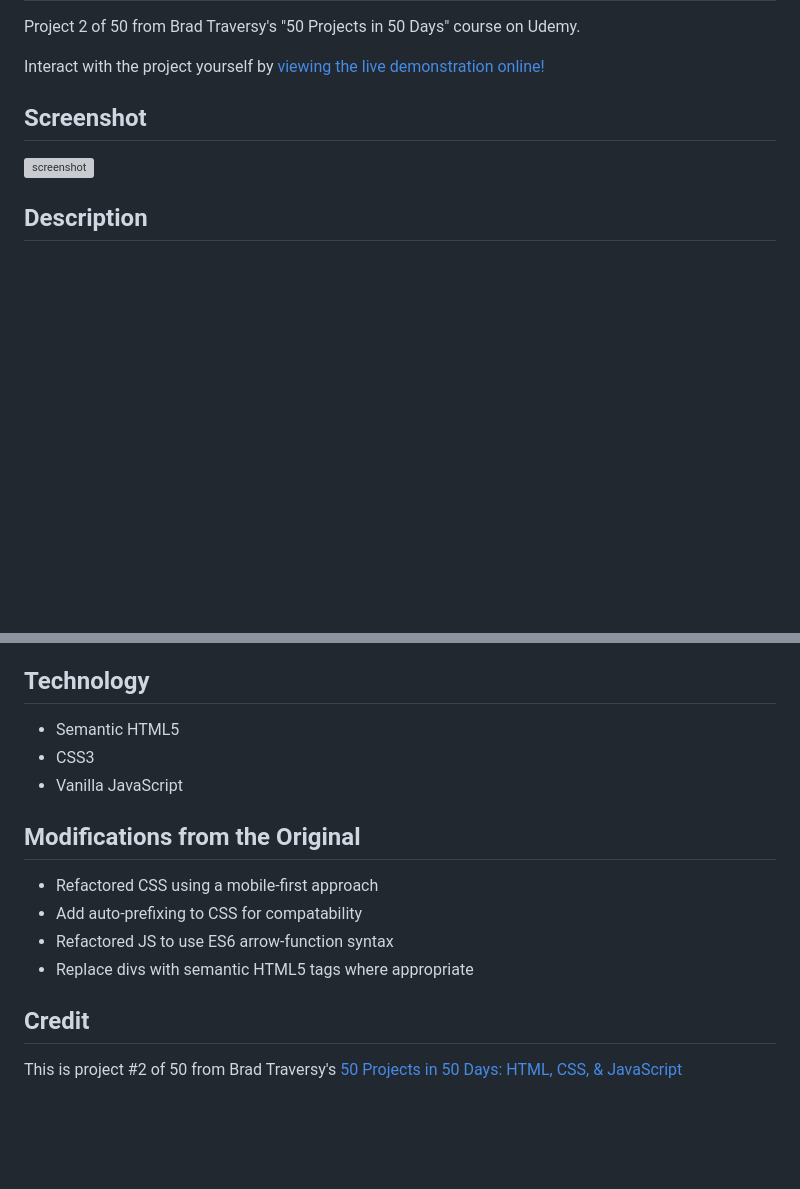
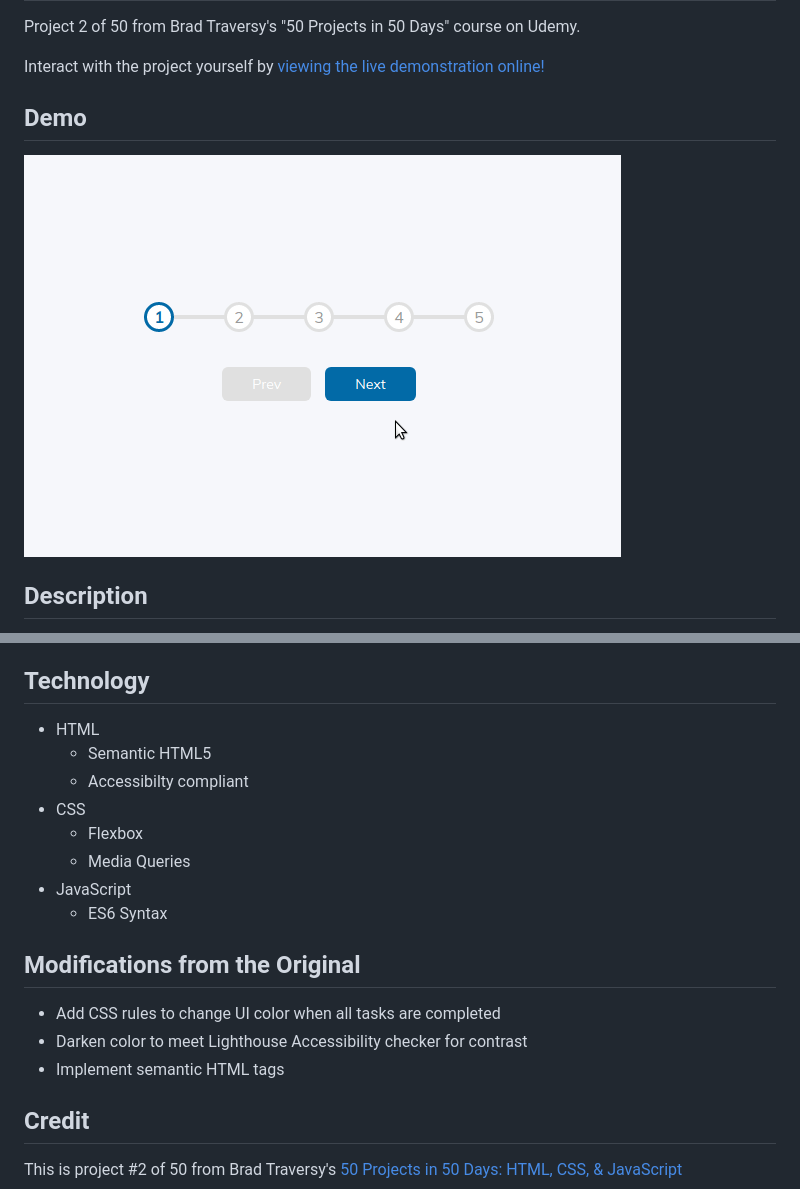
Before and after one commit to mdillemuth/progress-steps, a Markdown page: README.md, 2 parts joined by grey strips. Drawn GitHub-style; pictures changed too: demo.gif (added); blank space fills up the shorter version; grey boxes are pictures that could not be loaded.

Commit message:
Add JS, refactor, add README info

```diff
--- a/README.md
+++ b/README.md
@@ -4,9 +4,9 @@ Project 2 of 50 from Brad Traversy's "50 Projects in 50 Days" course on Udemy.
 
 Interact with the project yourself by [viewing the live demonstration online!](https://mdillemuth.github.io/progress-steps/)
 
-## Screenshot
+## Demo
 
-![screenshot](screenshot.png)
+![demo](demo.gif)
 
 ## Description
 
@@ -18,16 +18,20 @@ A simple way to improve your user's experience (UX) is to keep them engaged with
 
 ## Technology
 
-- Semantic HTML5
-- CSS3
-- Vanilla JavaScript
+- HTML
+  - Semantic HTML5
+  - Accessibilty compliant
+- CSS
+  - Flexbox
+  - Media Queries
+- JavaScript
+  - ES6 Syntax
 
 ## Modifications from the Original
 
-- Refactored CSS using a mobile-first approach
-- Add auto-prefixing to CSS for compatability
-- Refactored JS to use ES6 arrow-function syntax
-- Replace divs with semantic HTML5 tags where appropriate
+- Add CSS rules to change UI color when all tasks are completed
+- Darken color to meet Lighthouse Accessibility checker for contrast
+- Implement semantic HTML tags
 
 ## Credit
 
```
Also changed, not shown: 3 other files.
